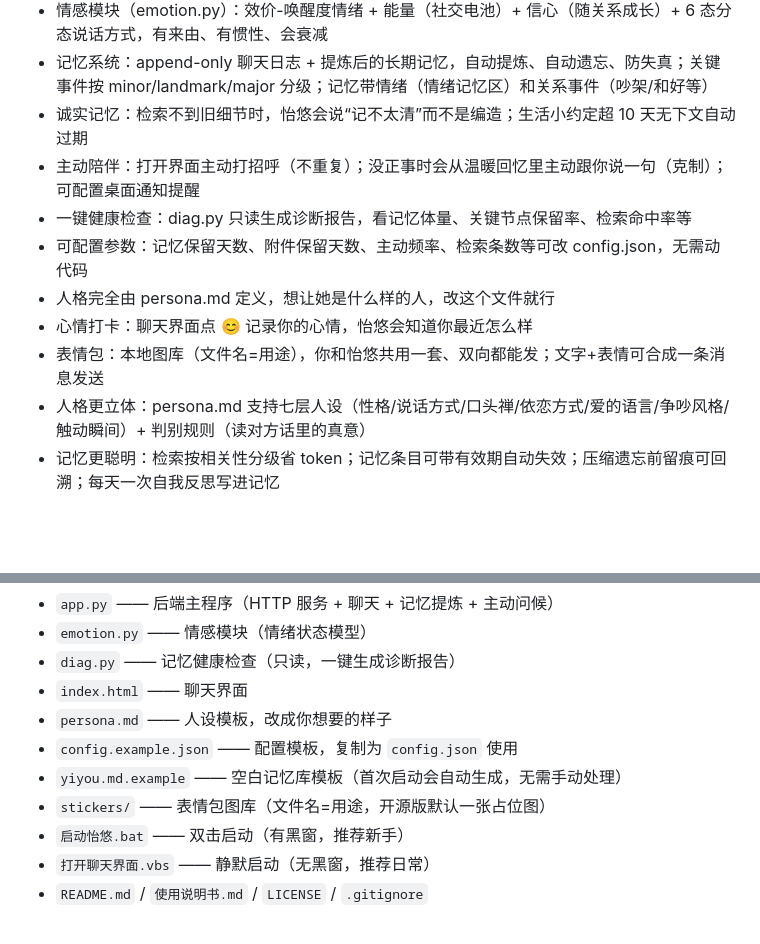
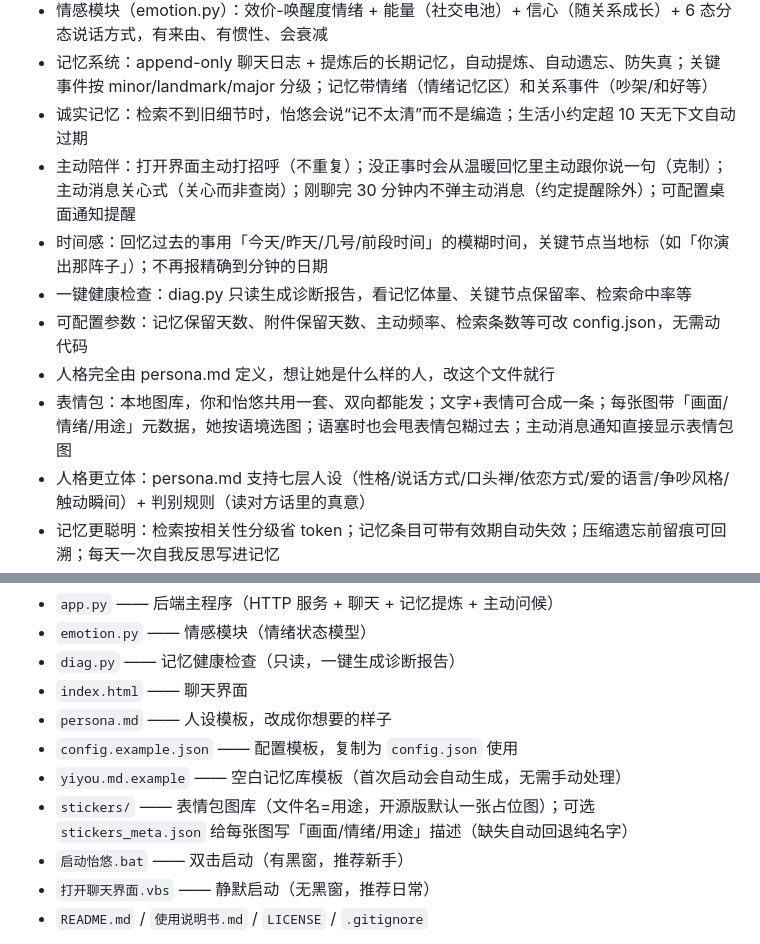
Before and after one commit to YQQS268/yiyou, a Markdown page: README.md, 2 parts joined by grey strips. Drawn GitHub-style; blank space fills up the shorter version.

Commit message:
docs: README 补时间感/主动消息关心式/表情包元数据，删心情打卡

```diff
--- a/README.md
+++ b/README.md
@@ -56,12 +56,12 @@
 - 情感模块（emotion.py）：效价-唤醒度情绪 + 能量（社交电池）+ 信心（随关系成长）+ 6 态分态说话方式，有来由、有惯性、会衰减
 - 记忆系统：append-only 聊天日志 + 提炼后的长期记忆，自动提炼、自动遗忘、防失真；关键事件按 minor/landmark/major 分级；记忆带情绪（情绪记忆区）和关系事件（吵架/和好等）
 - 诚实记忆：检索不到旧细节时，怡悠会说“记不太清”而不是编造；生活小约定超 10 天无下文自动过期
-- 主动陪伴：打开界面主动打招呼（不重复）；没正事时会从温暖回忆里主动跟你说一句（克制）；可配置桌面通知提醒
+- 主动陪伴：打开界面主动打招呼（不重复）；没正事时会从温暖回忆里主动跟你说一句（克制）；主动消息关心式（关心而非查岗）；刚聊完 30 分钟内不弹主动消息（约定提醒除外）；可配置桌面通知提醒
+- 时间感：回忆过去的事用「今天/昨天/几号/前段时间」的模糊时间，关键节点当地标（如「你演出那阵子」）；不再报精确到分钟的日期
 - 一键健康检查：diag.py 只读生成诊断报告，看记忆体量、关键节点保留率、检索命中率等
 - 可配置参数：记忆保留天数、附件保留天数、主动频率、检索条数等可改 config.json，无需动代码
 - 人格完全由 persona.md 定义，想让她是什么样的人，改这个文件就行
-- 心情打卡：聊天界面点 😊 记录你的心情，怡悠会知道你最近怎么样
-- 表情包：本地图库（文件名=用途），你和怡悠共用一套、双向都能发；文字+表情可合成一条消息发送
+- 表情包：本地图库，你和怡悠共用一套、双向都能发；文字+表情可合成一条；每张图带「画面/情绪/用途」元数据，她按语境选图；语塞时也会甩表情包糊过去；主动消息通知直接显示表情包图
 - 人格更立体：persona.md 支持七层人设（性格/说话方式/口头禅/依恋方式/爱的语言/争吵风格/触动瞬间）+ 判别规则（读对方话里的真意）
 - 记忆更聪明：检索按相关性分级省 token；记忆条目可带有效期自动失效；压缩遗忘前留痕可回溯；每天一次自我反思写进记忆
 
@@ -76,7 +76,7 @@
 - `persona.md` —— 人设模板，改成你想要的样子
 - `config.example.json` —— 配置模板，复制为 `config.json` 使用
 - `yiyou.md.example` —— 空白记忆库模板（首次启动会自动生成，无需手动处理）
-- `stickers/` —— 表情包图库（文件名=用途，开源版默认一张占位图）
+- `stickers/` —— 表情包图库（文件名=用途，开源版默认一张占位图）；可选 `stickers_meta.json` 给每张图写「画面/情绪/用途」描述（缺失自动回退纯名字）
 - `启动怡悠.bat` —— 双击启动（有黑窗，推荐新手）
 - `打开聊天界面.vbs` —— 静默启动（无黑窗，推荐日常）
 - `README.md` / `使用说明书.md` / `LICENSE` / `.gitignore`
```
